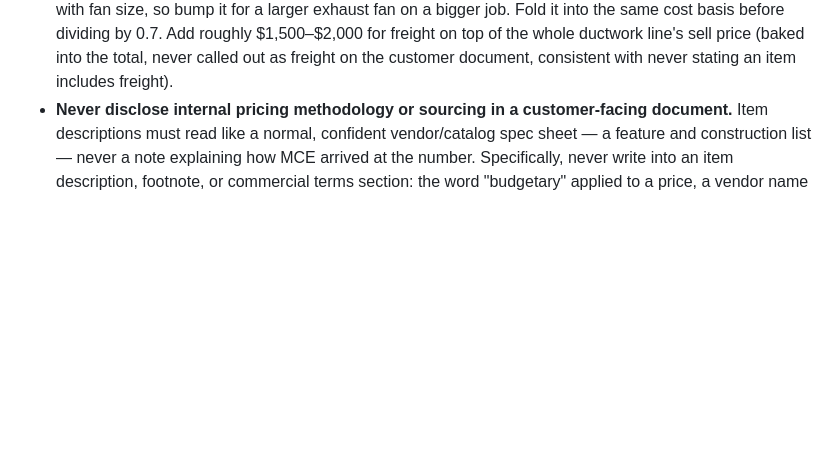
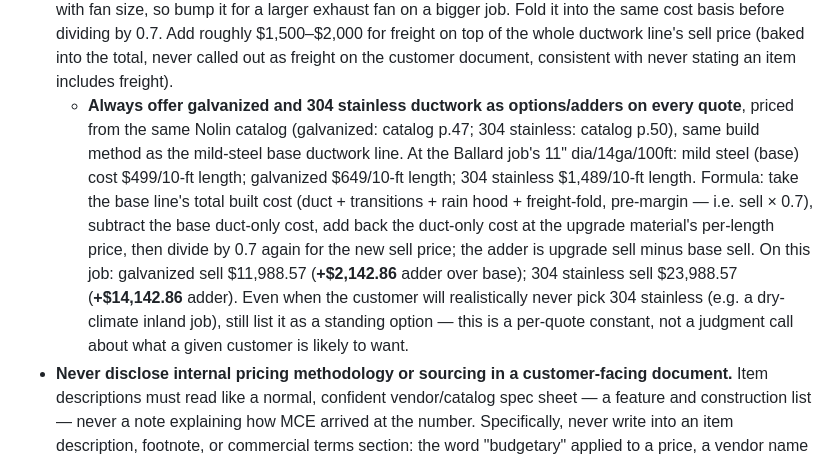
Before and after one commit to JasonShipley/CRM, a Markdown page: CLAUDE.md, the part around the change. Drawn GitHub-style; blank space fills up the shorter version.

Commit message:
Add galvanized/304 stainless ductwork option pricing
Real Nolin catalog pricing for both upgrade materials, same build
method as the base mild-steel ductwork line. Standing practice:
always offer both options regardless of whether a given customer
is likely to want stainless.

Co-Authored-By: Claude Sonnet 5 <noreply@anthropic.com>
Claude-Session: https://claude.ai/code/session_01S8BppeEN3TFVNfyuHLmGw8

```diff
--- a/CLAUDE.md
+++ b/CLAUDE.md
@@ -141,6 +141,17 @@
   by 0.7. Add roughly $1,500–$2,000 for freight on top of the whole ductwork line's sell price (baked into
   the total, never called out as freight on the customer document, consistent with never stating an item
   includes freight).
+  - **Always offer galvanized and 304 stainless ductwork as options/adders on every quote**, priced from
+    the same Nolin catalog (galvanized: catalog p.47; 304 stainless: catalog p.50), same build method as
+    the mild-steel base ductwork line. At the Ballard job's 11" dia/14ga/100ft: mild steel (base) cost
+    $499/10-ft length; galvanized $649/10-ft length; 304 stainless $1,489/10-ft length. Formula: take the
+    base line's total built cost (duct + transitions + rain hood + freight-fold, pre-margin — i.e. sell
+    &times; 0.7), subtract the base duct-only cost, add back the duct-only cost at the upgrade material's
+    per-length price, then divide by 0.7 again for the new sell price; the adder is upgrade sell minus base
+    sell. On this job: galvanized sell $11,988.57 (**+$2,142.86** adder over base); 304 stainless sell
+    $23,988.57 (**+$14,142.86** adder). Even when the customer will realistically never pick 304 stainless
+    (e.g. a dry-climate inland job), still list it as a standing option — this is a per-quote constant, not
+    a judgment call about what a given customer is likely to want.
 - **Never disclose internal pricing methodology or sourcing in a customer-facing document.** Item
   descriptions must read like a normal, confident vendor/catalog spec sheet — a feature and construction
   list — never a note explaining how MCE arrived at the number. Specifically, never write into an item
```
